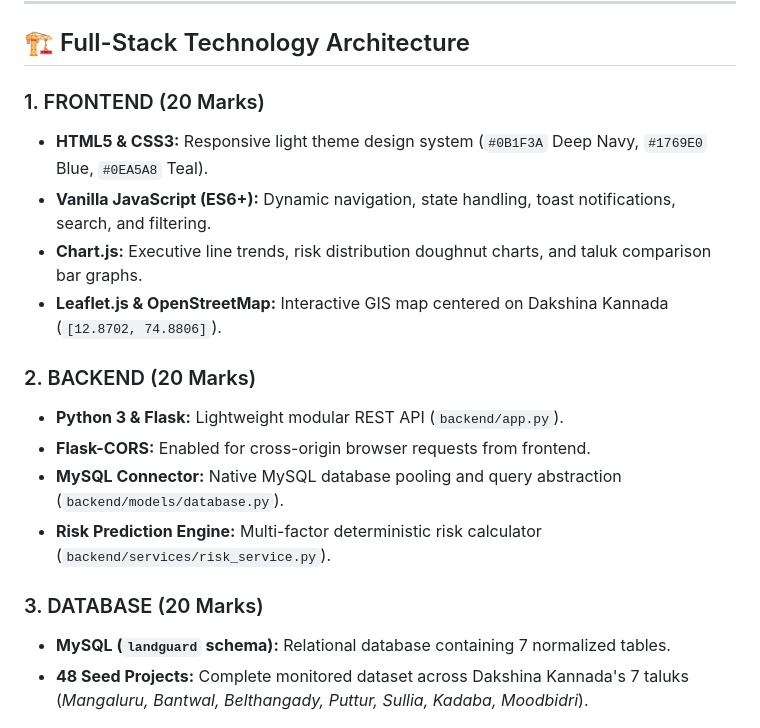
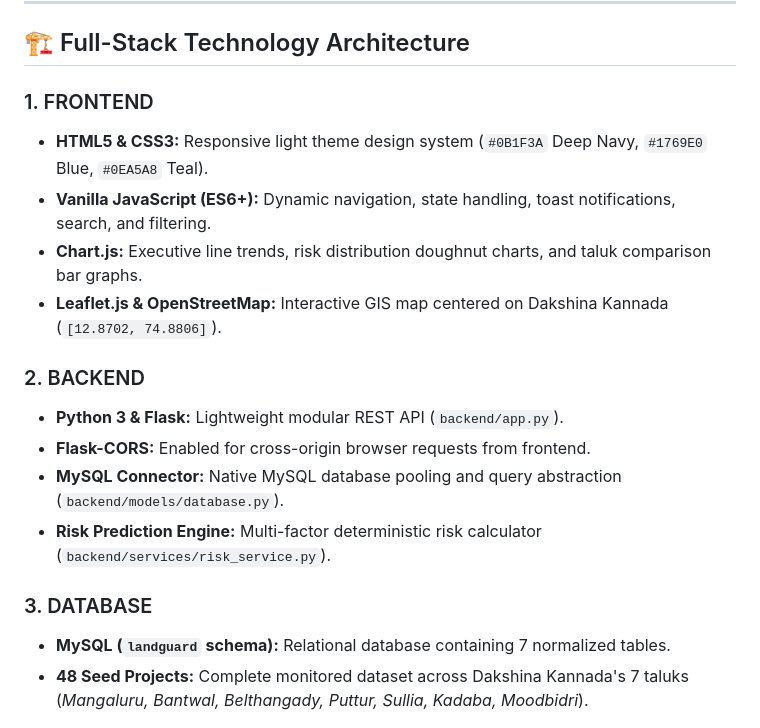
Before and after one commit to rohanpinto27/LandGuard-AI, a Markdown page: README.md, the part around the change. Drawn GitHub-style.

Commit message:
Update section headers in README.md

```diff
--- a/README.md
+++ b/README.md
@@ -12,19 +12,19 @@ LandGuard AI is a complete full-stack decision-support system built for district
 
 ## 🏗️ Full-Stack Technology Architecture
 
-### 1. FRONTEND (20 Marks)
+### 1. FRONTEND
 - **HTML5 & CSS3:** Responsive light theme design system (`#0B1F3A` Deep Navy, `#1769E0` Blue, `#0EA5A8` Teal).
 - **Vanilla JavaScript (ES6+):** Dynamic navigation, state handling, toast notifications, search, and filtering.
 - **Chart.js:** Executive line trends, risk distribution doughnut charts, and taluk comparison bar graphs.
 - **Leaflet.js & OpenStreetMap:** Interactive GIS map centered on Dakshina Kannada (`[12.8702, 74.8806]`).
 
-### 2. BACKEND (20 Marks)
+### 2. BACKEND
 - **Python 3 & Flask:** Lightweight modular REST API (`backend/app.py`).
 - **Flask-CORS:** Enabled for cross-origin browser requests from frontend.
 - **MySQL Connector:** Native MySQL database pooling and query abstraction (`backend/models/database.py`).
 - **Risk Prediction Engine:** Multi-factor deterministic risk calculator (`backend/services/risk_service.py`).
 
-### 3. DATABASE (20 Marks)
+### 3. DATABASE
 - **MySQL (`landguard` schema):** Relational database containing 7 normalized tables.
 - **48 Seed Projects:** Complete monitored dataset across Dakshina Kannada's 7 taluks (*Mangaluru, Bantwal, Belthangady, Puttur, Sullia, Kadaba, Moodbidri*).
 
```
